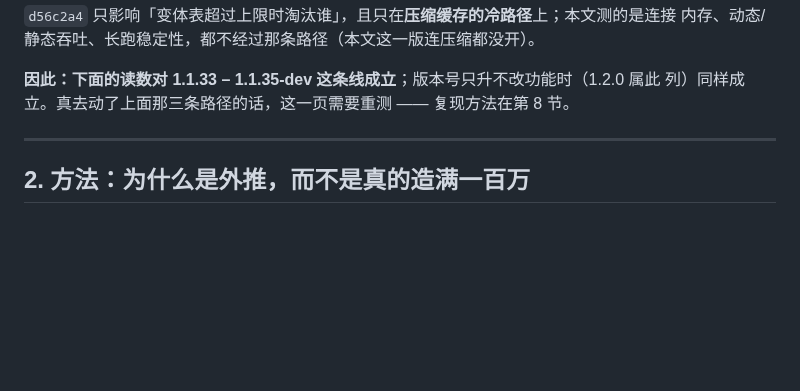
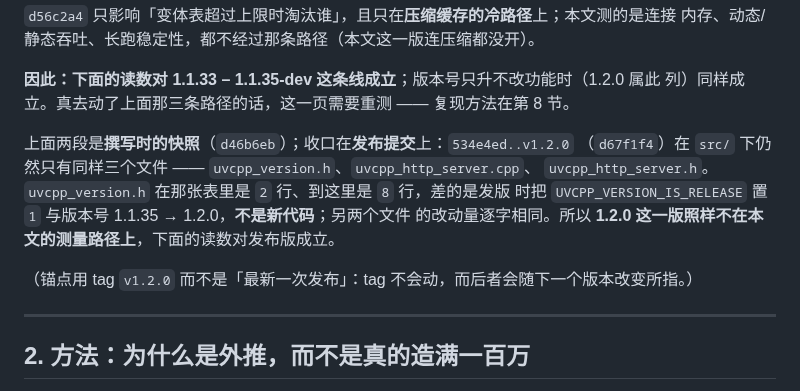
Before and after one commit to Antruly/libuvcpp, a Markdown page: doc/benchmark.md, the part around the change. Drawn GitHub-style; blank space fills up the shorter version.

Commit message:
docs(benchmark): §1 收口到发布提交 —— 1.2.0 确实仍在测量路径之外
§1 原来只把「撰写时」写死到 d46b6eb（1.1.35-dev）。发版之后这句要怎么续下去是个真问题：
写「最新一次发布」会随下一个版本改所指，写当时的 sha 也只是把快照换个位置摆。现在 tag
v1.2.0 已经挂上，锚点改用 tag —— tag 不会动。

收口的那句不是照抄，是实测的：`534e4ed..v1.2.0` 在 `src/` 下仍然只有同样三个文件 ——
`uvcpp_version.h` 从 1/1 变成 4/4（多出来的是发版把 `UVCPP_VERSION_IS_RELEASE` 置 1 与
版本号 1.1.35 → 1.2.0，不是新代码），`uvcpp_http_server.cpp` 21/10、
`uvcpp_http_server.h` 9/1 与撰写时**逐字相同**。所以 1.2.0 确实不在这三个被测路径上，
§ 下面那些读数对发布版成立。

Co-Authored-By: Claude Code <noreply@anthropic.com>

```diff
--- a/doc/benchmark.md
+++ b/doc/benchmark.md
@@ -47,6 +47,14 @@ src/web/uvcpp_http_server.h    | 10 ++++++-
 
 **因此：下面的读数对 1.1.33 – 1.1.35-dev 这条线成立**；版本号只升不改功能时（1.2.0 属此
 列）同样成立。真去动了上面那三条路径的话，这一页需要重测 —— 复现方法在第 8 节。
+
+上面两段是**撰写时的快照**（`d46b6eb`）；收口在**发布提交**上：`534e4ed..v1.2.0`
+（`d67f1f4`）在 `src/` 下仍然只有同样三个文件 —— `uvcpp_version.h`、`uvcpp_http_server.cpp`、
+`uvcpp_http_server.h`。`uvcpp_version.h` 在那张表里是 `2` 行、到这里是 `8` 行，差的是发版
+时把 `UVCPP_VERSION_IS_RELEASE` 置 `1` 与版本号 1.1.35 → 1.2.0，**不是新代码**；另两个文件
+的改动量逐字相同。所以 **1.2.0 这一版照样不在本文的测量路径上**，下面的读数对发布版成立。
+
+（锚点用 tag `v1.2.0` 而不是「最新一次发布」：tag 不会动，而后者会随下一个版本改变所指。）
 
 ---
 
```
